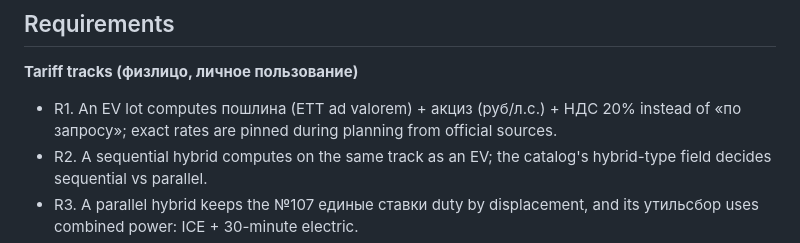
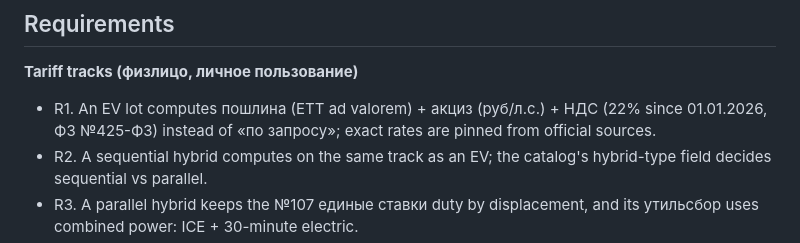
Before and after one commit to sstokarev/encar-ru, a Markdown page: docs/brainstorms/2026-08-08-tks-parity-requirements.md, the part around the change. GitHub-like rendering.

```diff
--- a/docs/brainstorms/2026-08-08-tks-parity-requirements.md
+++ b/docs/brainstorms/2026-08-08-tks-parity-requirements.md
@@ -56,8 +56,8 @@ exactly on the cars they came for. The operator's directive: «нам нужно
 **Tariff tracks (физлицо, личное пользование)**
 
 - R1. An EV lot computes пошлина (ЕТТ ad valorem) + акциз (руб/л.с.) + НДС
-  20% instead of «по запросу»; exact rates are pinned during planning from
-  official sources.
+  (22% since 01.01.2026, ФЗ №425-ФЗ) instead of «по запросу»; exact rates are
+  pinned from official sources.
 - R2. A sequential hybrid computes on the same track as an EV; the catalog's
   hybrid-type field decides sequential vs parallel.
 - R3. A parallel hybrid keeps the №107 единые ставки duty by displacement,
```
Also changed, not shown: docs/plans/2026-08-08-003-feat-tks-parity-ev-hybrid-plan.md (added, +287 -0 lines).
